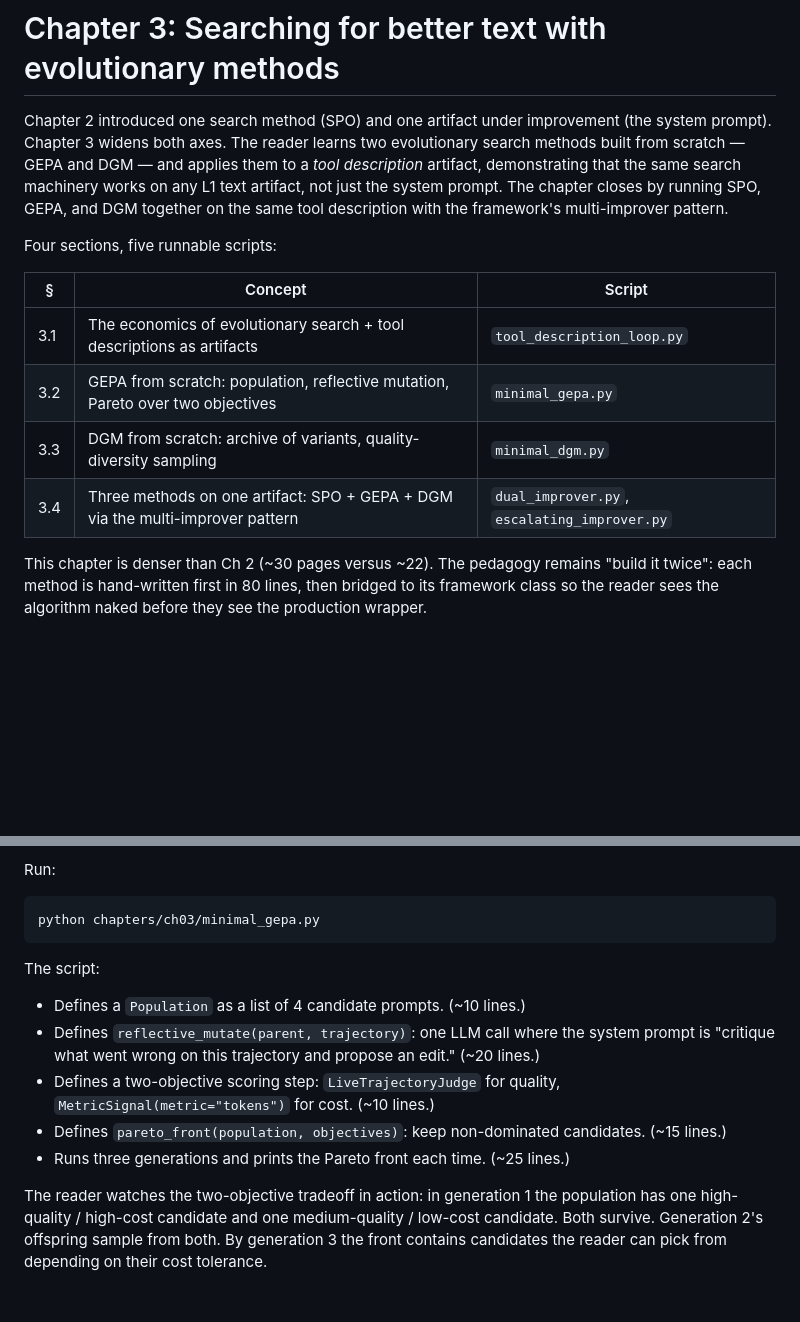
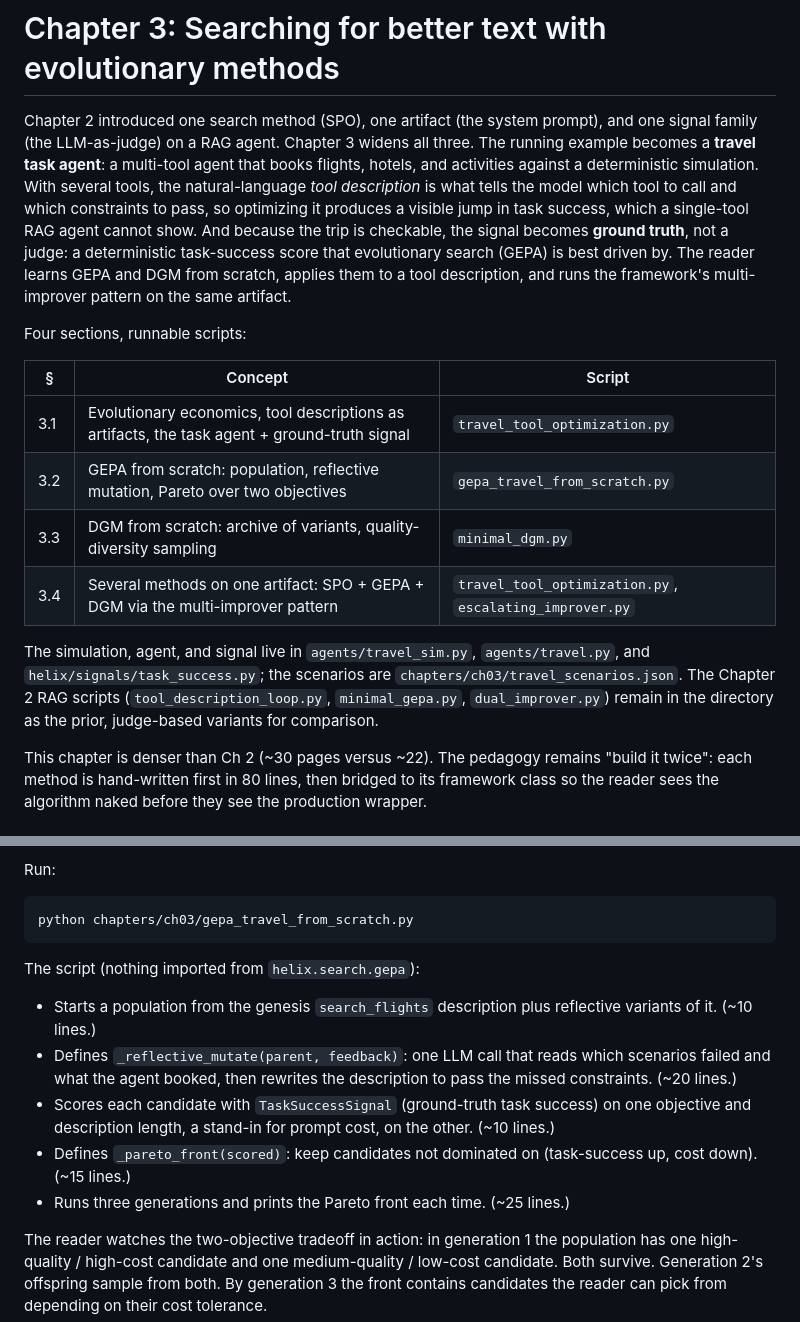
Before and after one commit to cxbxmxcx/self-improving-agents, a Markdown page: chapters/ch03/README.md, 2 parts joined by grey strips. GitHub-like rendering; blank space fills up the shorter version.

Commit message:
Reframe Chapter 3 README around the travel task agent
Center the chapter on the travel task agent and its ground-truth signal: update
the intro and section table, add a "task agent and the ground-truth signal"
subsection to §3.1 pointing at travel_tool_optimization.py, and retarget §3.2's
from-scratch GEPA at gepa_travel_from_scratch.py. The Chapter 2 RAG scripts stay
in the directory as the prior judge-based variants.

Co-Authored-By: Claude Opus 4.8 (1M context) <noreply@anthropic.com>

````diff
--- a/chapters/ch03/README.md
+++ b/chapters/ch03/README.md
@@ -1,22 +1,33 @@
 # Chapter 3: Searching for better text with evolutionary methods
 
-Chapter 2 introduced one search method (SPO) and one artifact under
-improvement (the system prompt). Chapter 3 widens both axes. The reader
-learns two evolutionary search methods built from scratch — GEPA and
-DGM — and applies them to a *tool description* artifact, demonstrating
-that the same search machinery works on any L1 text artifact, not just
-the system prompt. The chapter closes by running SPO, GEPA, and DGM
-together on the same tool description with the framework's
-multi-improver pattern.
+Chapter 2 introduced one search method (SPO), one artifact (the system
+prompt), and one signal family (the LLM-as-judge) on a RAG agent. Chapter
+3 widens all three. The running example becomes a **travel task agent**: a
+multi-tool agent that books flights, hotels, and activities against a
+deterministic simulation. With several tools, the natural-language *tool
+description* is what tells the model which tool to call and which
+constraints to pass, so optimizing it produces a visible jump in task
+success, which a single-tool RAG agent cannot show. And because the trip is
+checkable, the signal becomes **ground truth**, not a judge: a
+deterministic task-success score that evolutionary search (GEPA) is best
+driven by. The reader learns GEPA and DGM from scratch, applies them to a
+tool description, and runs the framework's multi-improver pattern on the
+same artifact.
 
-Four sections, five runnable scripts:
+Four sections, runnable scripts:
 
 | § | Concept | Script |
 |---|---------|--------|
-| 3.1 | The economics of evolutionary search + tool descriptions as artifacts | `tool_description_loop.py` |
-| 3.2 | GEPA from scratch: population, reflective mutation, Pareto over two objectives | `minimal_gepa.py` |
+| 3.1 | Evolutionary economics, tool descriptions as artifacts, the task agent + ground-truth signal | `travel_tool_optimization.py` |
+| 3.2 | GEPA from scratch: population, reflective mutation, Pareto over two objectives | `gepa_travel_from_scratch.py` |
 | 3.3 | DGM from scratch: archive of variants, quality-diversity sampling | `minimal_dgm.py` |
-| 3.4 | Three methods on one artifact: SPO + GEPA + DGM via the multi-improver pattern | `dual_improver.py`, `escalating_improver.py` |
+| 3.4 | Several methods on one artifact: SPO + GEPA + DGM via the multi-improver pattern | `travel_tool_optimization.py`, `escalating_improver.py` |
+
+The simulation, agent, and signal live in `agents/travel_sim.py`,
+`agents/travel.py`, and `helix/signals/task_success.py`; the scenarios are
+`chapters/ch03/travel_scenarios.json`. The Chapter 2 RAG scripts
+(`tool_description_loop.py`, `minimal_gepa.py`, `dual_improver.py`) remain in
+the directory as the prior, judge-based variants for comparison.
 
 This chapter is denser than Ch 2 (~30 pages versus ~22). The pedagogy
 remains "build it twice": each method is hand-written first in 80 lines,
@@ -127,21 +153,23 @@ mutation with Pareto selection*. Three distinctive ideas:
 Run:
 
 ```
-python chapters/ch03/minimal_gepa.py
+python chapters/ch03/gepa_travel_from_scratch.py
 ```
 
-The script:
+The script (nothing imported from `helix.search.gepa`):
 
-- Defines a `Population` as a list of 4 candidate prompts. (~10 lines.)
-- Defines `reflective_mutate(parent, trajectory)`: one LLM call where
-  the system prompt is "critique what went wrong on this trajectory
-  and propose an edit." (~20 lines.)
-- Defines a two-objective scoring step: `LiveTrajectoryJudge` for
-  quality, `MetricSignal(metric="tokens")` for cost. (~10 lines.)
-- Defines `pareto_front(population, objectives)`: keep non-dominated
-  candidates. (~15 lines.)
-- Runs three generations and prints the Pareto front each time.
-  (~25 lines.)
+- Starts a population from the genesis `search_flights` description plus
+  reflective variants of it. (~10 lines.)
+- Defines `_reflective_mutate(parent, feedback)`: one LLM call that reads
+  which scenarios failed and what the agent booked, then rewrites the
+  description to pass the missed constraints. (~20 lines.)
+- Scores each candidate with `TaskSuccessSignal` (ground-truth task
+  success) on one objective and description length, a stand-in for prompt
+  cost, on the other. (~10 lines.)
+- Defines `_pareto_front(scored)`: keep candidates not dominated on
+  (task-success up, cost down). (~15 lines.)
+- Runs three generations and prints the Pareto front each time. (~25
+  lines.)
 
 The reader watches the two-objective tradeoff in action: in generation 1
 the population has one high-quality / high-cost candidate and one
````
Also changed, not shown: other parts of chapters/ch03/README.md (+21 -6 lines).
